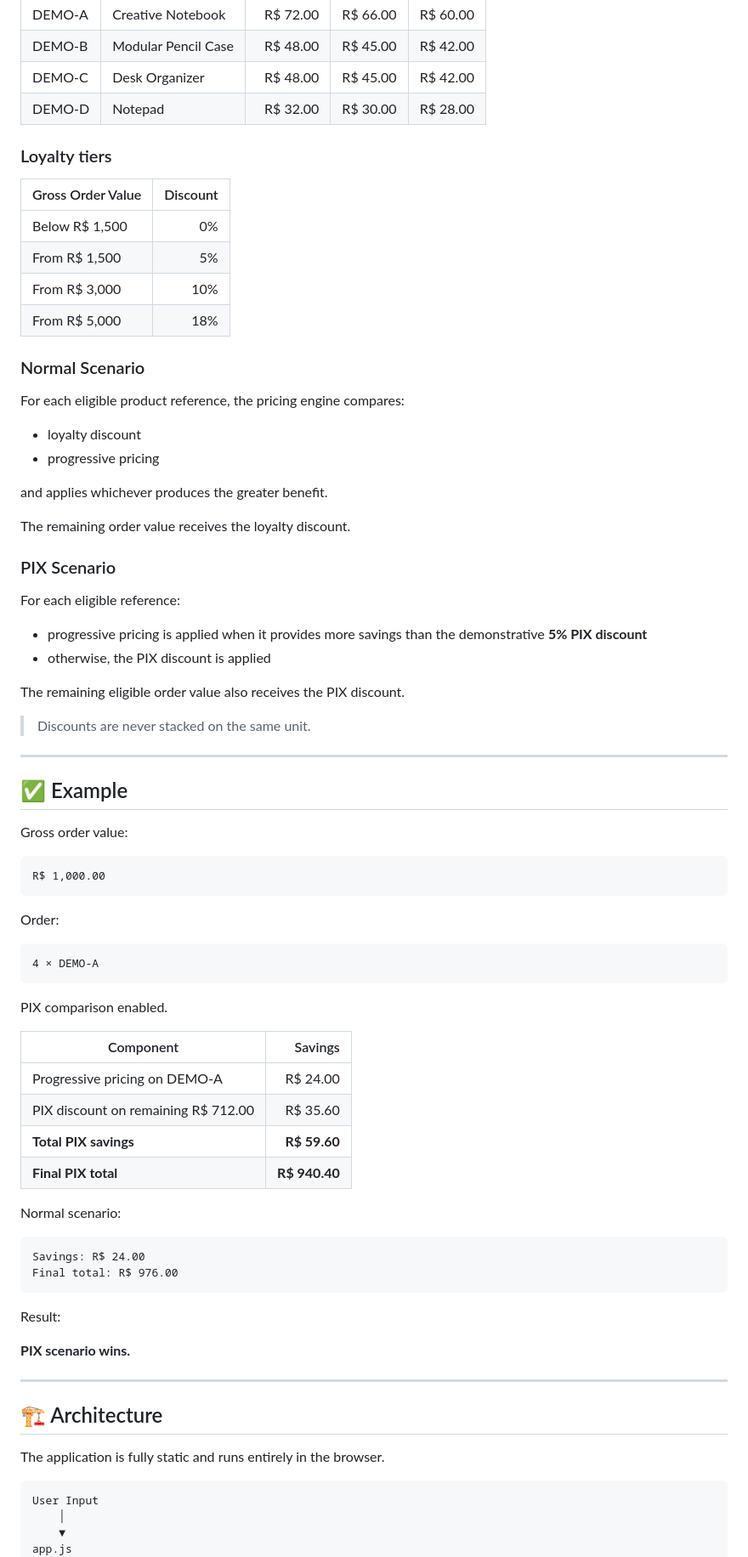
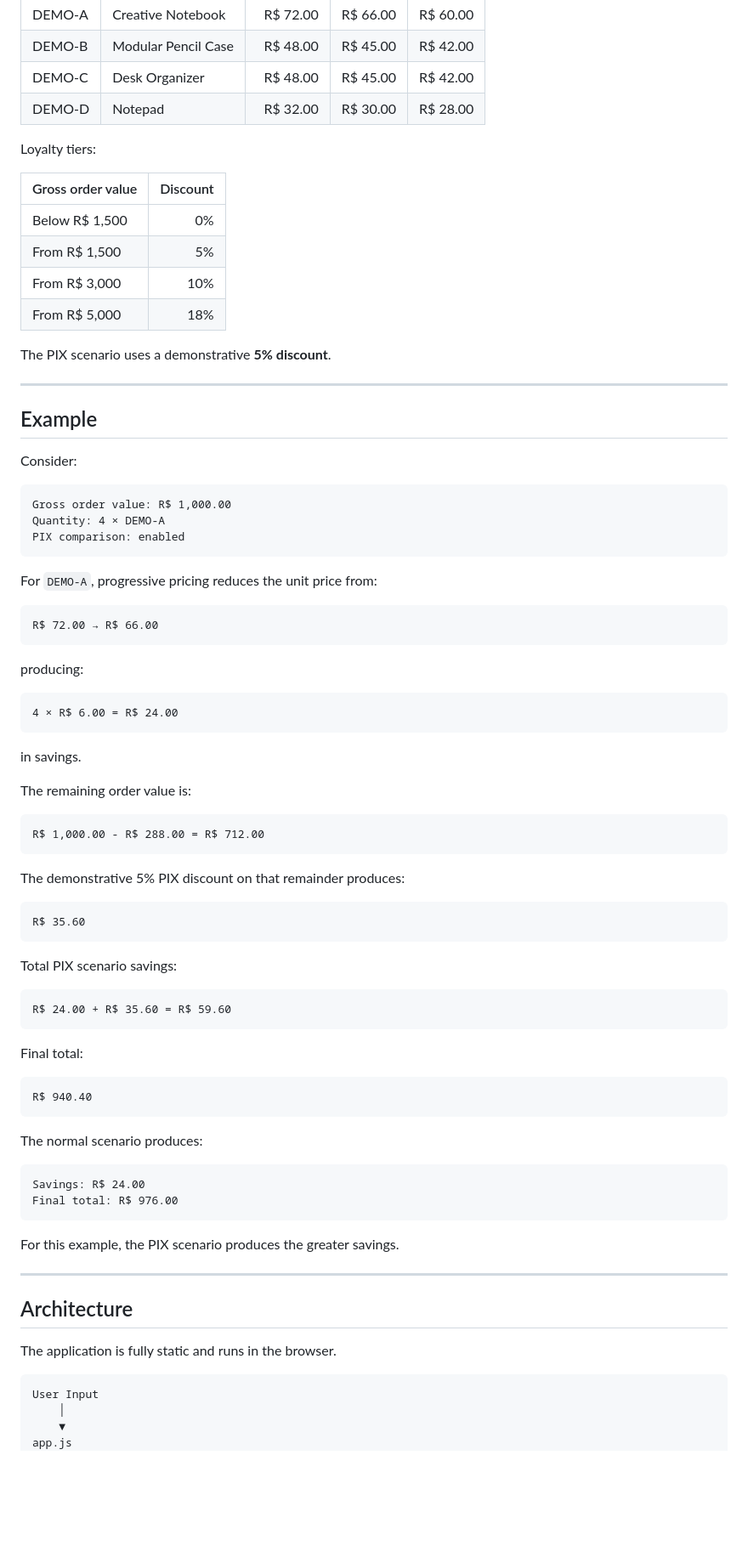
Before and after one commit to leviroiz/calculadora-comercial-publica, a Markdown page: README.md, the part around one of its changes. Shown at 85% size. Drawn GitHub-style; blank space fills up the shorter version.

````diff
--- a/README.md
+++ b/README.md
@@ -74,78 +100,81 @@ The public demo uses synthetic products and pricing rules:
 | DEMO-C | Desk Organizer | R$ 48.00 | R$ 45.00 | R$ 42.00 |
 | DEMO-D | Notepad | R$ 32.00 | R$ 30.00 | R$ 28.00 |
 
-### Loyalty tiers
+Loyalty tiers:
 
-| Gross Order Value | Discount |
+| Gross order value | Discount |
 |---|---:|
 | Below R$ 1,500 | 0% |
 | From R$ 1,500 | 5% |
 | From R$ 3,000 | 10% |
 | From R$ 5,000 | 18% |
 
-### Normal Scenario
-
-For each eligible product reference, the pricing engine compares:
-
-- loyalty discount
-- progressive pricing
-
-and applies whichever produces the greater benefit.
-
-The remaining order value receives the loyalty discount.
-
-### PIX Scenario
-
-For each eligible reference:
-
-- progressive pricing is applied when it provides more savings than the demonstrative **5% PIX discount**
-- otherwise, the PIX discount is applied
-
-The remaining eligible order value also receives the PIX discount.
-
-> Discounts are never stacked on the same unit.
+The PIX scenario uses a demonstrative **5% discount**.
 
 ---
 
-## ✅ Example
+## Example
 
-Gross order value:
+Consider:
 
 ```text
-R$ 1,000.00
+Gross order value: R$ 1,000.00
+Quantity: 4 × DEMO-A
+PIX comparison: enabled
 ```
 
-Order:
+For `DEMO-A`, progressive pricing reduces the unit price from:
 
 ```text
-4 × DEMO-A
+R$ 72.00 → R$ 66.00
 ```
 
-PIX comparison enabled.
+producing:
 
-| Component | Savings |
-|---|---:|
-| Progressive pricing on DEMO-A | R$ 24.00 |
-| PIX discount on remaining R$ 712.00 | R$ 35.60 |
-| **Total PIX savings** | **R$ 59.60** |
-| **Final PIX total** | **R$ 940.40** |
+```text
+4 × R$ 6.00 = R$ 24.00
+```
 
-Normal scenario:
+in savings.
+
+The remaining order value is:
+
+```text
+R$ 1,000.00 - R$ 288.00 = R$ 712.00
+```
+
+The demonstrative 5% PIX discount on that remainder produces:
+
+```text
+R$ 35.60
+```
+
+Total PIX scenario savings:
+
+```text
+R$ 24.00 + R$ 35.60 = R$ 59.60
+```
+
+Final total:
+
+```text
+R$ 940.40
+```
+
+The normal scenario produces:
 
 ```text
 Savings: R$ 24.00
 Final total: R$ 976.00
 ```
 
-Result:
-
-**PIX scenario wins.**
+For this example, the PIX scenario produces the greater savings.
 
 ---
 
-## 🏗️ Architecture
+## Architecture
 
-The application is fully static and runs entirely in the browser.
+The application is fully static and runs in the browser.
 
 ```text
 User Input
````
Also changed, not shown: other parts of README.md (+166 -119 lines).
